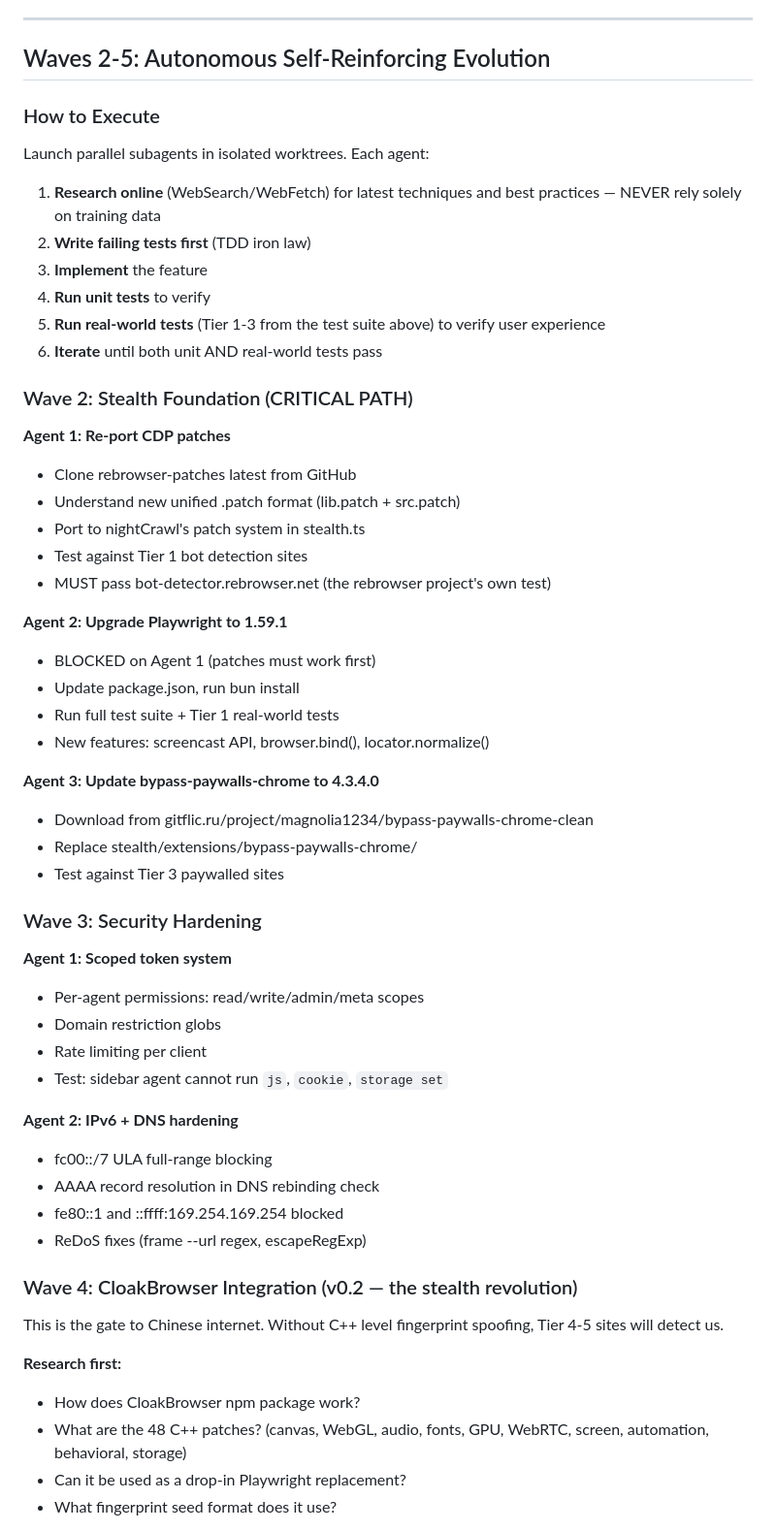
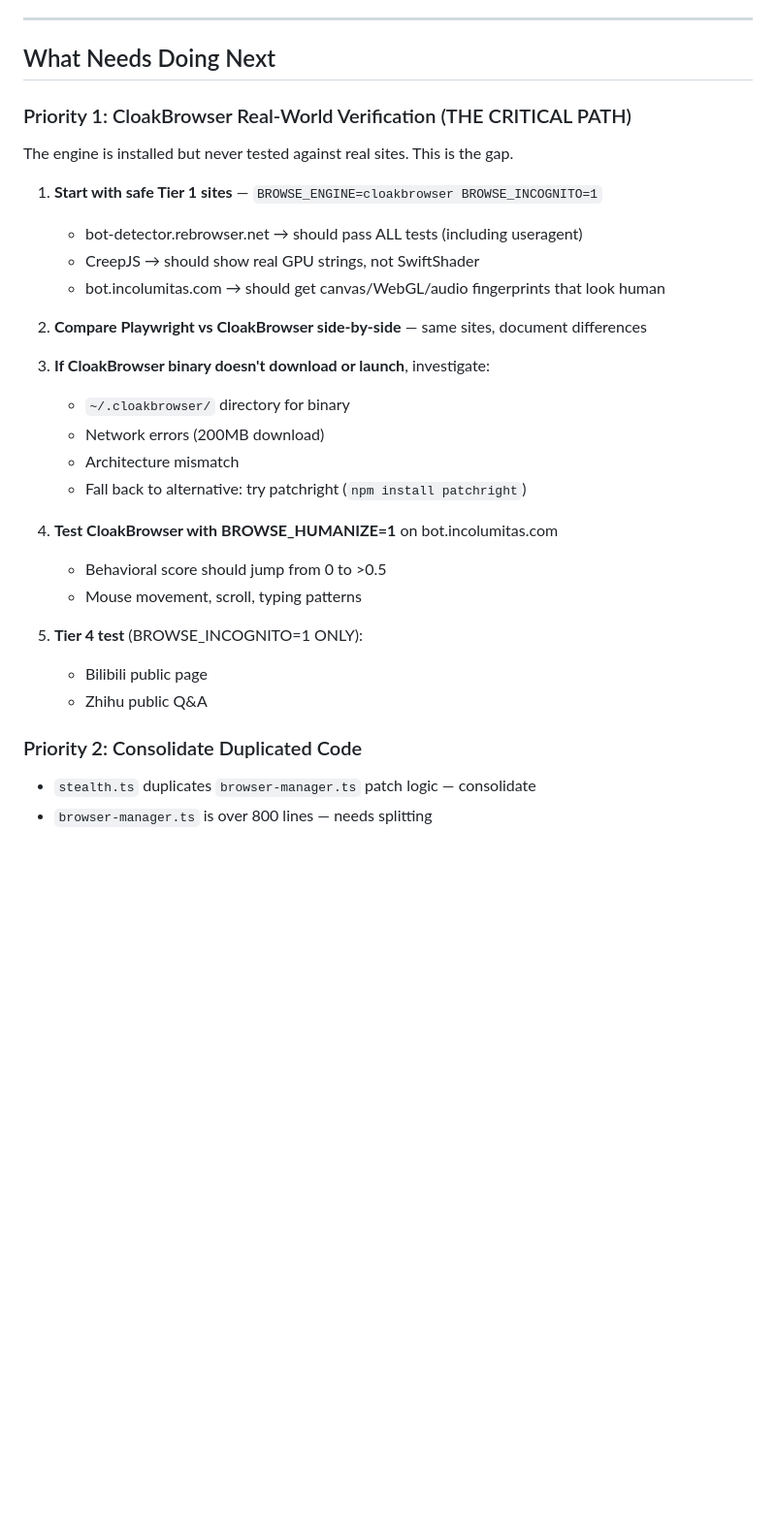
Before and after one commit to yinanli1917-cloud/nightCrawl, a Markdown page: HANDOFF.md, the part around one of its changes. Shown at 97% size. GitHub-like rendering; blank space fills up the shorter version.

```diff
--- a/HANDOFF.md
+++ b/HANDOFF.md
@@ -81,58 +80,33 @@ Safe to test without accounts:
 
 ---
 
-## Waves 2-5: Autonomous Self-Reinforcing Evolution
+## What Needs Doing Next
 
-### How to Execute
-Launch parallel subagents in isolated worktrees. Each agent:
-1. **Research online** (WebSearch/WebFetch) for latest techniques and best practices — NEVER rely solely on training data
-2. **Write failing tests first** (TDD iron law)
-3. **Implement** the feature
-4. **Run unit tests** to verify
-5. **Run real-world tests** (Tier 1-3 from the test suite above) to verify user experience
-6. **Iterate** until both unit AND real-world tests pass
+### Priority 1: CloakBrowser Real-World Verification (THE CRITICAL PATH)
+The engine is installed but never tested against real sites. This is the gap.
 
-### Wave 2: Stealth Foundation (CRITICAL PATH)
+1. **Start with safe Tier 1 sites** — `BROWSE_ENGINE=cloakbrowser BROWSE_INCOGNITO=1`
+   - bot-detector.rebrowser.net → should pass ALL tests (including useragent)
+   - CreepJS → should show real GPU strings, not SwiftShader
+   - bot.incolumitas.com → should get canvas/WebGL/audio fingerprints that look human
 
-**Agent 1: Re-port CDP patches**
-- Clone rebrowser-patches latest from GitHub
-- Understand new unified .patch format (lib.patch + src.patch)
-- Port to nightCrawl's patch system in stealth.ts
-- Test against Tier 1 bot detection sites
-- MUST pass bot-detector.rebrowser.net (the rebrowser project's own test)
+2. **Compare Playwright vs CloakBrowser side-by-side** — same sites, document differences
 
-**Agent 2: Upgrade Playwright to 1.59.1**
-- BLOCKED on Agent 1 (patches must work first)
-- Update package.json, run bun install
-- Run full test suite + Tier 1 real-world tests
-- New features: screencast API, browser.bind(), locator.normalize()
+3. **If CloakBrowser binary doesn't download or launch**, investigate:
+   - `~/.cloakbrowser/` directory for binary
+   - Network errors (200MB download)
+   - Architecture mismatch
+   - Fall back to alternative: try patchright (`npm install patchright`)
 
-**Agent 3: Update bypass-paywalls-chrome to 4.3.4.0**
-- Download from gitflic.ru/project/magnolia1234/bypass-paywalls-chrome-clean
-- Replace stealth/extensions/bypass-paywalls-chrome/
-- Test against Tier 3 paywalled sites
+4. **Test CloakBrowser with BROWSE_HUMANIZE=1** on bot.incolumitas.com
+   - Behavioral score should jump from 0 to >0.5
+   - Mouse movement, scroll, typing patterns
 
-### Wave 3: Security Hardening
+5. **Tier 4 test** (BROWSE_INCOGNITO=1 ONLY):
+   - Bilibili public page
+   - Zhihu public Q&A
 
-**Agent 1: Scoped token system**
-- Per-agent permissions: read/write/admin/meta scopes
-- Domain restriction globs
-- Rate limiting per client
-- Test: sidebar agent cannot run `js`, `cookie`, `storage set`
+### Priority 2: Consolidate Duplicated Code
+- `stealth.ts` duplicates `browser-manager.ts` patch logic — consolidate
+- `browser-manager.ts` is over 800 lines — needs splitting
 
-**Agent 2: IPv6 + DNS hardening**
-- fc00::/7 ULA full-range blocking
-- AAAA record resolution in DNS rebinding check
-- fe80::1 and ::ffff:169.254.169.254 blocked
-- ReDoS fixes (frame --url regex, escapeRegExp)
-
-### Wave 4: CloakBrowser Integration (v0.2 — the stealth revolution)
-
-This is the gate to Chinese internet. Without C++ level fingerprint spoofing, Tier 4-5 sites will detect us.
-
-**Research first:**
-- How does CloakBrowser npm package work?
-- What are the 48 C++ patches? (canvas, WebGL, audio, fonts, GPU, WebRTC, screen, automation, behavioral, storage)
-- Can it be used as a drop-in Playwright replacement?
-- What fingerprint seed format does it use?
-
```
Also changed, not shown: other parts of HANDOFF.md (+117 -141 lines).
